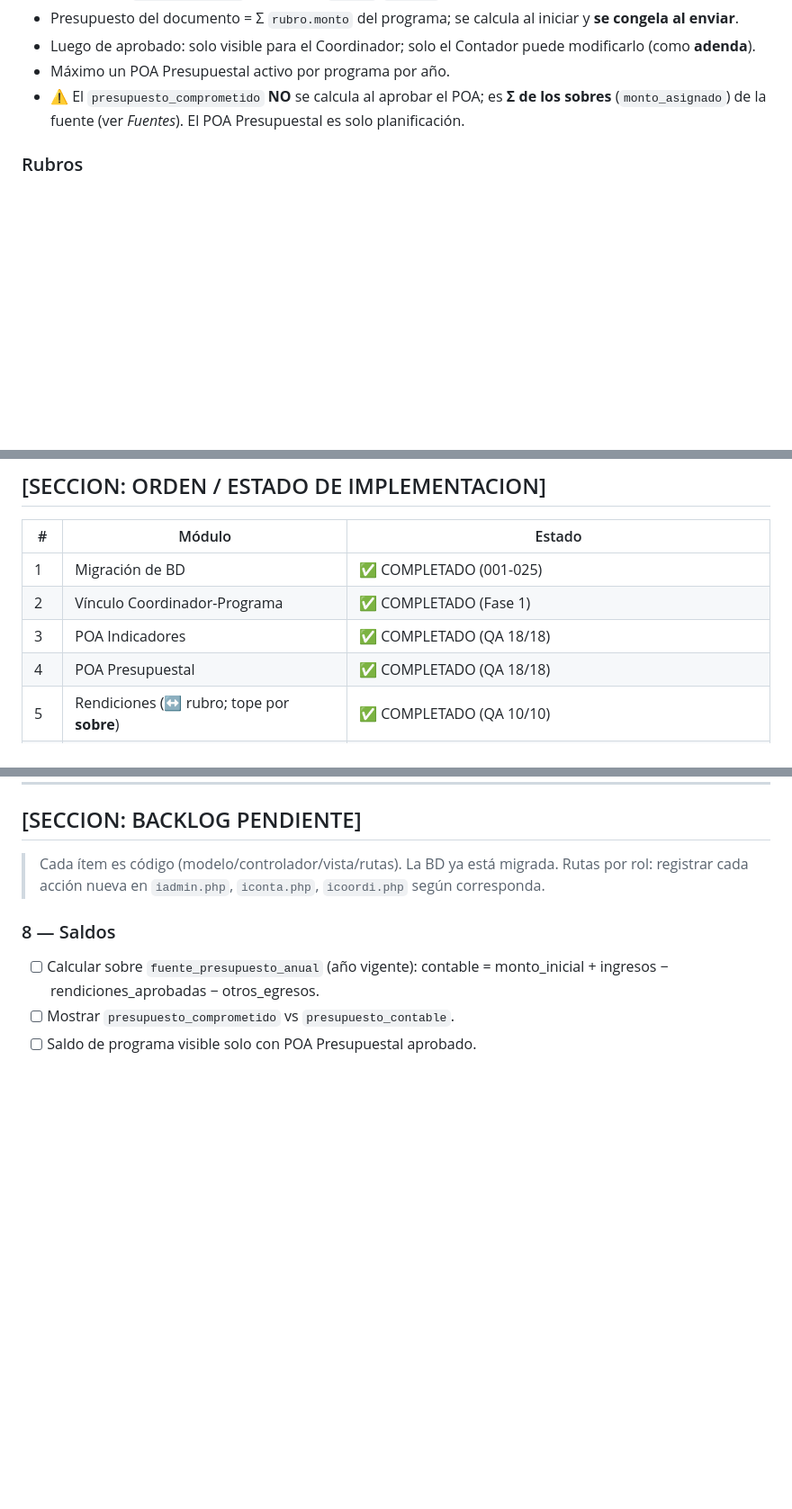
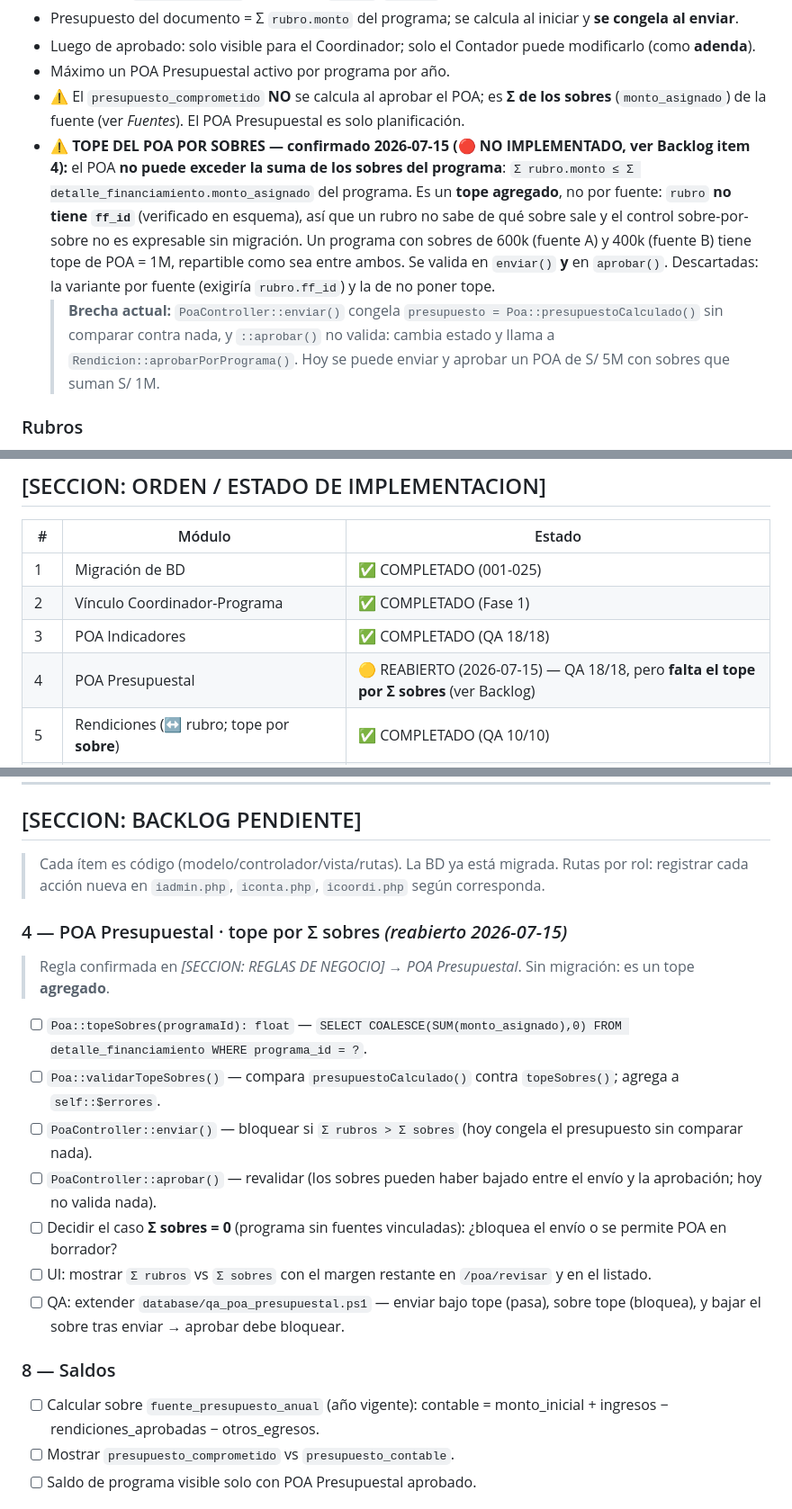
Before and after one commit to KorTecCorDev/sysai_1, a Markdown page: CLAUDE.md, 3 parts joined by grey strips. Shown at 90% size. GitHub-like rendering; blank space fills up the shorter version.

Commit message:
docs(negocio): tope del POA por suma de sobres (confirmado 2026-07-15)
El usuario preciso como interactuan los sobres x programa y el POA: el
monto asignado del sobre es el limite al que puede llegar el POA. La mitad
de la regla ya estaba implementada (las rendiciones se acumulan contra el
sobre y se bloquean al llegar al limite, via Rendicion::validarLimiteSobre
-> DetalleFinanciamiento::saldoSobre). La otra mitad no existe.

Decision: el tope es AGREGADO (Sum rubro.monto <= Sum monto_asignado del
programa), no por fuente. Motivo estructural: `rubro` no tiene ff_id, asi
que un rubro no sabe de que sobre sale y el control sobre-por-sobre exigiria
una migracion. Se descarto tanto la variante por fuente como no poner tope.

Brecha registrada: PoaController::enviar() congela el presupuesto sin
compararlo con nada y ::aprobar() no valida. Item 4 pasa de COMPLETADO a
REABIERTO con checklist en el backlog.

Co-Authored-By: Claude Opus 4.8 <noreply@anthropic.com>

```diff
--- a/CLAUDE.md
+++ b/CLAUDE.md
@@ -216,6 +216,16 @@ src/               → SCSS y JS fuente
 - Luego de aprobado: solo visible para el Coordinador; solo el Contador puede modificarlo (como **adenda**).
 - Máximo un POA Presupuestal activo por programa por año.
 - ⚠️ El `presupuesto_comprometido` **NO** se calcula al aprobar el POA; es **Σ de los sobres** (`monto_asignado`) de la fuente (ver *Fuentes*). El POA Presupuestal es solo planificación.
+- ⚠️ **TOPE DEL POA POR SOBRES — confirmado 2026-07-15 (🔴 NO IMPLEMENTADO, ver Backlog item 4):**
+  el POA **no puede exceder la suma de los sobres del programa**: `Σ rubro.monto ≤ Σ detalle_financiamiento.monto_asignado`
+  del programa. Es un **tope agregado**, no por fuente: `rubro` **no tiene `ff_id`** (verificado en esquema), así
+  que un rubro no sabe de qué sobre sale y el control sobre-por-sobre no es expresable sin migración. Un programa
+  con sobres de 600k (fuente A) y 400k (fuente B) tiene tope de POA = 1M, repartible como sea entre ambos.
+  Se valida en `enviar()` **y** en `aprobar()`. Descartadas: la variante por fuente (exigiría `rubro.ff_id`) y
+  la de no poner tope.
+  > **Brecha actual:** `PoaController::enviar()` congela `presupuesto = Poa::presupuestoCalculado()` sin comparar
+  > contra nada, y `::aprobar()` no valida: cambia estado y llama a `Rendicion::aprobarPorPrograma()`. Hoy se puede
+  > enviar y aprobar un POA de S/ 5M con sobres que suman S/ 1M.
 
 ### Rubros
 - Un rubro es un Bien o Servicio (`tipo_rubro`: TRB001=Bien, TRB002=Servicio).
@@ -313,7 +323,7 @@ detalle_financiamiento  (N:M programa ↔ fuente_financiamiento; `monto_asignado
 | 1 | Migración de BD | ✅ COMPLETADO (001-025) |
 | 2 | Vínculo Coordinador-Programa | ✅ COMPLETADO (Fase 1) |
 | 3 | POA Indicadores | ✅ COMPLETADO (QA 18/18) |
-| 4 | POA Presupuestal | ✅ COMPLETADO (QA 18/18) |
+| 4 | POA Presupuestal | 🟡 REABIERTO (2026-07-15) — QA 18/18, pero **falta el tope por Σ sobres** (ver Backlog) |
 | 5 | Rendiciones (↔ rubro; tope por **sobre**) | ✅ COMPLETADO (QA 10/10) |
 | 6 | POA Rendición (= mismo POA Presupuestal) | ✅ COMPLETADO (QA 21/21) |
 | 7 | Otros Ingresos/Egresos (OIE, solo Contador; tope por **sobre**) | ✅ COMPLETADO (QA 22/22) |
@@ -330,6 +340,16 @@ detalle_financiamiento  (N:M programa ↔ fuente_financiamiento; `monto_asignado
 
 > Cada ítem es código (modelo/controlador/vista/rutas). La BD ya está migrada.
 > Rutas por rol: registrar cada acción nueva en `iadmin.php`, `iconta.php`, `icoordi.php` según corresponda.
+
+### 4 — POA Presupuestal · tope por Σ sobres *(reabierto 2026-07-15)*
+> Regla confirmada en *[SECCION: REGLAS DE NEGOCIO]* → *POA Presupuestal*. Sin migración: es un tope **agregado**.
+- [ ] `Poa::topeSobres(programaId): float` — `SELECT COALESCE(SUM(monto_asignado),0) FROM detalle_financiamiento WHERE programa_id = ?`.
+- [ ] `Poa::validarTopeSobres()` — compara `presupuestoCalculado()` contra `topeSobres()`; agrega a `self::$errores`.
+- [ ] `PoaController::enviar()` — bloquear si `Σ rubros > Σ sobres` (hoy congela el presupuesto sin comparar nada).
+- [ ] `PoaController::aprobar()` — revalidar (los sobres pueden haber bajado entre el envío y la aprobación; hoy no valida nada).
+- [ ] Decidir el caso **Σ sobres = 0** (programa sin fuentes vinculadas): ¿bloquea el envío o se permite POA en borrador?
+- [ ] UI: mostrar `Σ rubros` vs `Σ sobres` con el margen restante en `/poa/revisar` y en el listado.
+- [ ] QA: extender `database/qa_poa_presupuestal.ps1` — enviar bajo tope (pasa), sobre tope (bloquea), y bajar el sobre tras enviar → aprobar debe bloquear.
 
 ### 8 — Saldos
 - [ ] Calcular sobre `fuente_presupuesto_anual` (año vigente): contable = monto_inicial + ingresos − rendiciones_aprobadas − otros_egresos.
```
